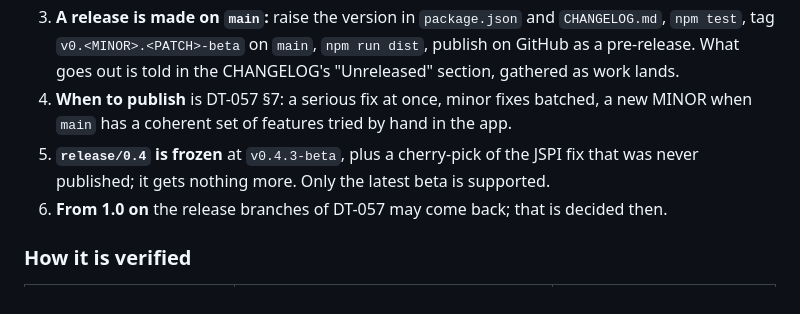
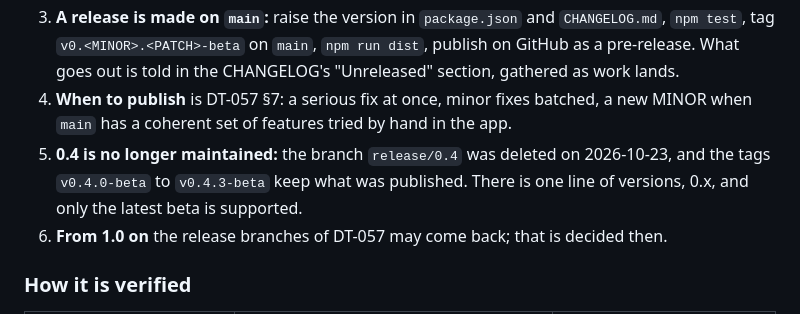
Before and after one commit to anlaco/solder, a Markdown page: docs/design/05-decisions.md, the part around the change. GitHub-like rendering.

Commit message:
Note in DT-062 that release/0.4 was deleted and 0.4 is no longer maintained

```diff
--- a/docs/design/05-decisions.md
+++ b/docs/design/05-decisions.md
@@ -2283,8 +2283,8 @@ raises PATCH. There are no release branches.**
    CHANGELOG's "Unreleased" section, gathered as work lands.
 4. **When to publish** is DT-057 §7: a serious fix at once, minor fixes batched, a new MINOR when `main` has a coherent
    set of features tried by hand in the app.
-5. **`release/0.4` is frozen** at `v0.4.3-beta`, plus a cherry-pick of the JSPI fix that was never published; it gets
-   nothing more. Only the latest beta is supported.
+5. **0.4 is no longer maintained:** the branch `release/0.4` was deleted on 2026-10-23, and the tags `v0.4.0-beta` to
+   `v0.4.3-beta` keep what was published. There is one line of versions, 0.x, and only the latest beta is supported.
 6. **From 1.0 on** the release branches of DT-057 may come back; that is decided then.
 
 ### How it is verified
```
